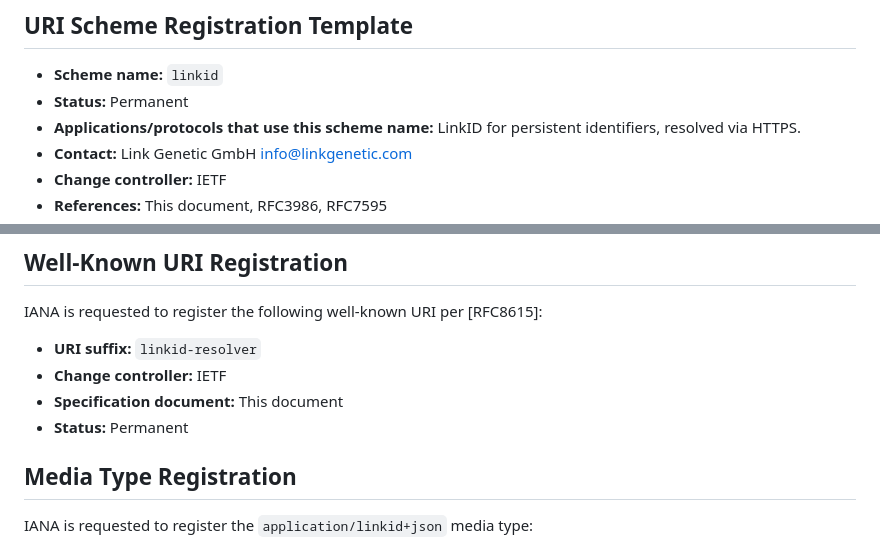
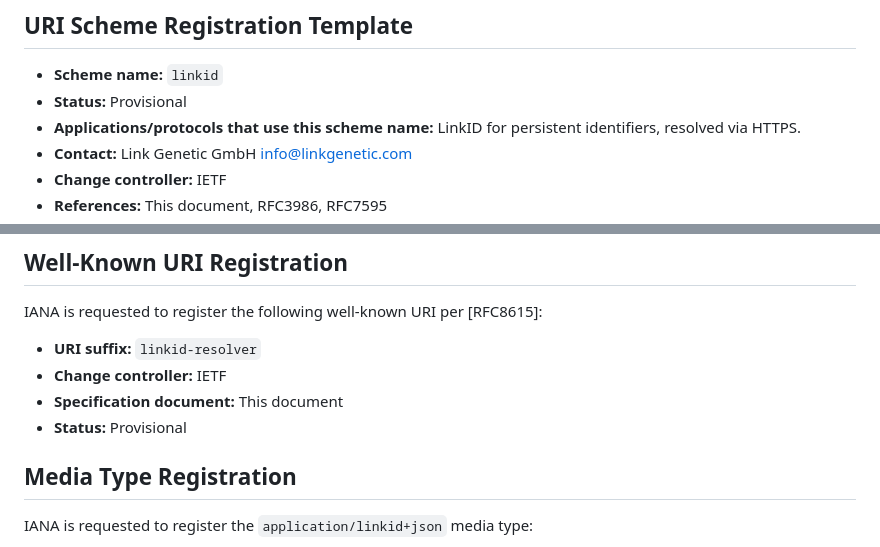
Before and after one commit to Link-Genetic-GmbH/lid, a Markdown page: draft/draft-linkgenetic-linkid-uri-00.md, 2 parts joined by grey strips. GitHub-like rendering.

Commit message:
Change URI scheme status from Permanent to Provisional

```diff
--- a/draft/draft-linkgenetic-linkid-uri-00.md
+++ b/draft/draft-linkgenetic-linkid-uri-00.md
@@ -477,7 +477,7 @@ with RFC 7595.
 ## URI Scheme Registration Template
 
 - **Scheme name:** `linkid`
-- **Status:** Permanent
+- **Status:** Provisional
 - **Applications/protocols that use this scheme name:** LinkID for
   persistent identifiers, resolved via HTTPS.
 - **Contact:** Link Genetic GmbH <info@linkgenetic.com>
@@ -503,7 +503,7 @@ IANA is requested to register the following well-known URI per [RFC8615]:
 - **URI suffix:** `linkid-resolver`
 - **Change controller:** IETF
 - **Specification document:** This document
-- **Status:** Permanent
+- **Status:** Provisional
 
 ## Media Type Registration
 
```
